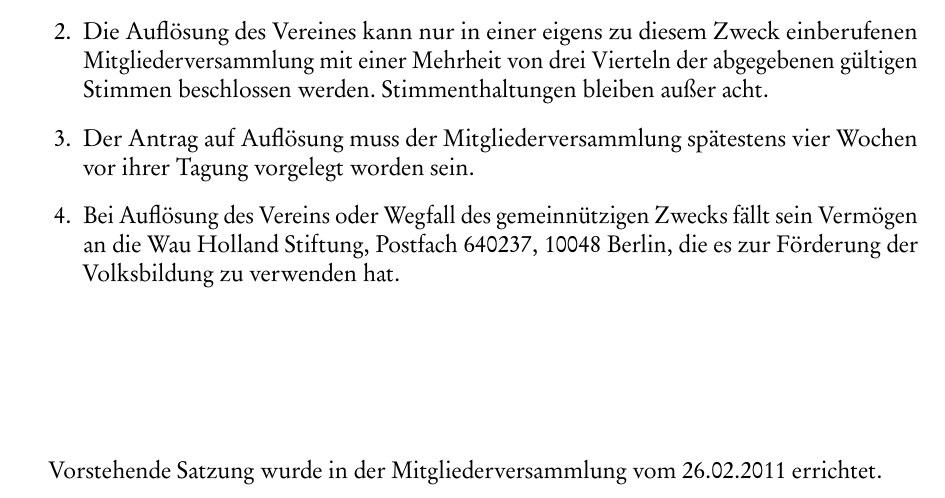
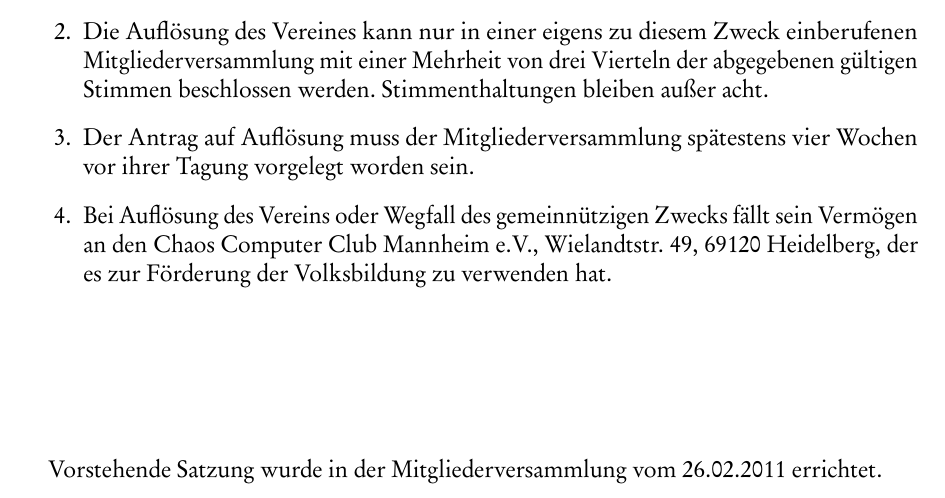
Before and after one commit to schmofu/c3kl, a LaTeX document (ordnungen/satzung/satzung.tex): part of page 7 of 8, cut so that both start at the same text. The pictures show the PDF file ordnungen/satzung/satzung.pdf that the author committed with the source; the source files are stored in an older character set and shown here as Unicode.

Commit message:
Satzungsänderung vom 2. Juli eingepflegt

```diff
--- a/ordnungen/satzung/satzung.tex
+++ b/ordnungen/satzung/satzung.tex
@@ -183,8 +183,8 @@ tätig war. Über die Eignung des Kandidaten entscheidet die Mitgliederversammlu
 	\item Die Auflösung des Vereines kann nur in einer eigens zu diesem Zweck einberufenen Mitgliederversammlung mit einer Mehrheit von drei Vierteln der abgegebenen gültigen Stimmen beschlossen werden. Stimmenthaltungen bleiben außer acht.
 	\item Der Antrag auf Auflösung muss der Mitgliederversammlung spätestens vier
 Wochen vor ihrer Tagung vorgelegt worden sein.
-	\item Bei Auflösung des Vereins oder Wegfall des gemeinnützigen Zwecks fällt sein Vermögen an die Wau Holland Stiftung, Postfach 640237,
-    10048 Berlin, die es zur Förderung der Volksbildung zu verwenden hat.
+	\item Bei Auflösung des Vereins oder Wegfall des gemeinnützigen Zwecks fällt sein Vermögen an den Chaos Computer Club Mannheim e.V., Wielandtstr. 49, 69120 Heidelberg,
+	der es zur Förderung der Volksbildung zu verwenden hat.
 \end{enumerate}
 
 \vspace{2.5cm}
```
Also changed, not shown: ordnungen/satzung/satzung.pdf.
